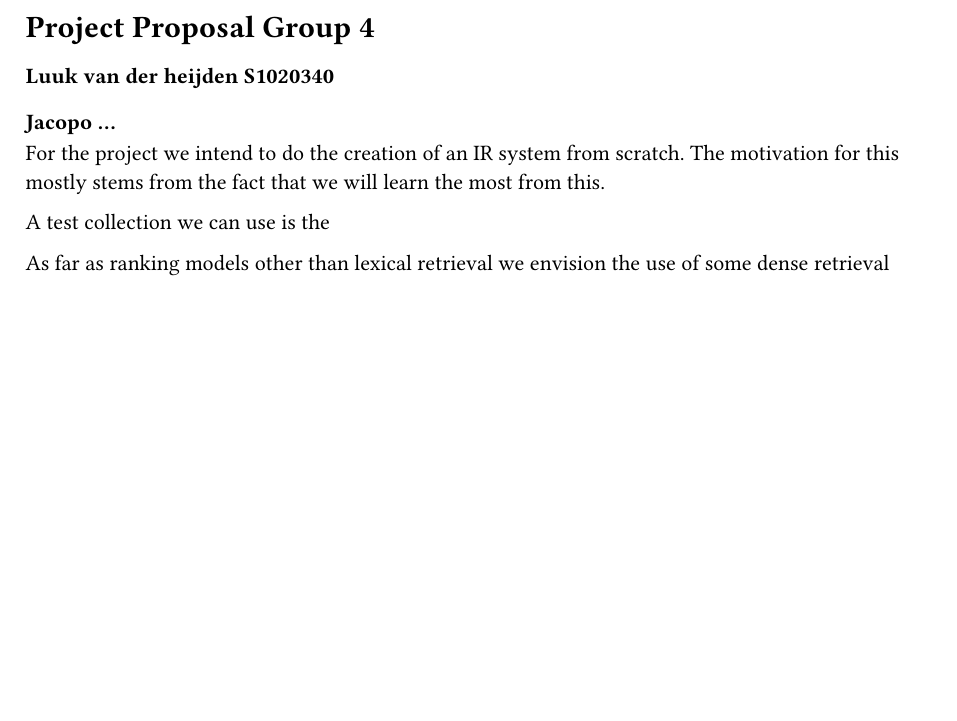
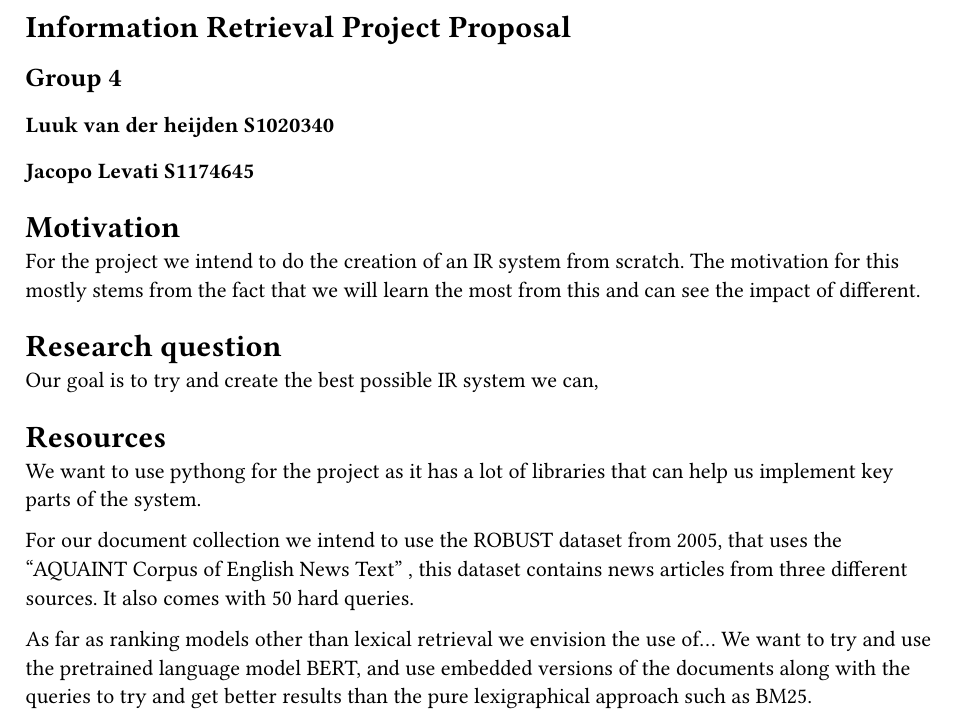
Before and after one commit to yetisunny/2025IRProject, a Typst document (proposal.typ): part of the page, cut so that both start at the same text, the shorter picture padded with empty space. Compiled offline with Typst 0.15.

Commit message:
progress

```diff
--- a/proposal.typ
+++ b/proposal.typ
@@ -1,10 +1,19 @@
-= Project Proposal Group 4
+= Information Retrieval Project Proposal
+== Group 4
 ==== Luuk van der heijden S1020340
-==== Jacopo ...
+==== Jacopo Levati S1174645
 
 
-For the project we intend to do the creation of an IR system from scratch. The motivation for this mostly stems from the fact that we will learn the most from this.
+= Motivation
+For the project we intend to do the creation of an IR system from scratch. The motivation for this mostly stems from the fact that we will learn the most from this and can see the impact of different.
 
-A test collection we can use is the
+= Research question
+Our goal is to try and create the best possible IR system we can,
 
-As far as ranking models other than lexical retrieval we envision the use of some dense retrieval
+= Resources
+We want to use pythong for the project as it has a lot of libraries that can help us implement key parts of the system.
+
+For our document collection we intend to use the ROBUST dataset from 2005, that uses the "AQUAINT Corpus of English News Text" , this dataset contains news articles from three different sources. It also comes with 50 hard queries.
+
+As far as ranking models other than lexical retrieval we envision the use of...
+We want to try and use the pretrained language model BERT, and use embedded versions of the documents along with the queries to try and get better results than the pure lexigraphical approach such as BM25.
```
